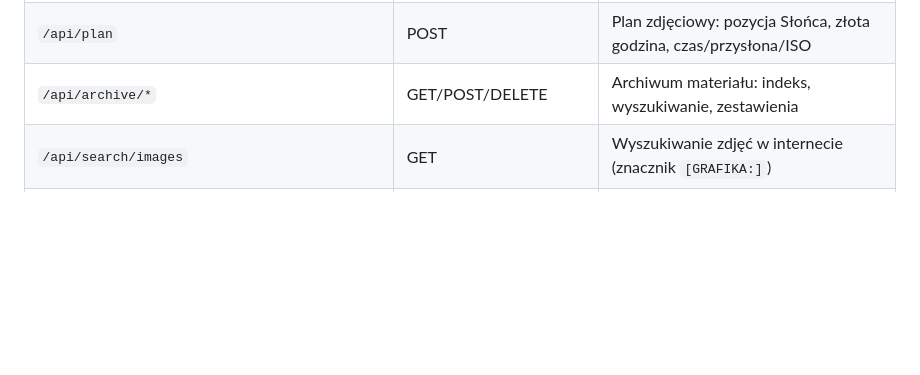
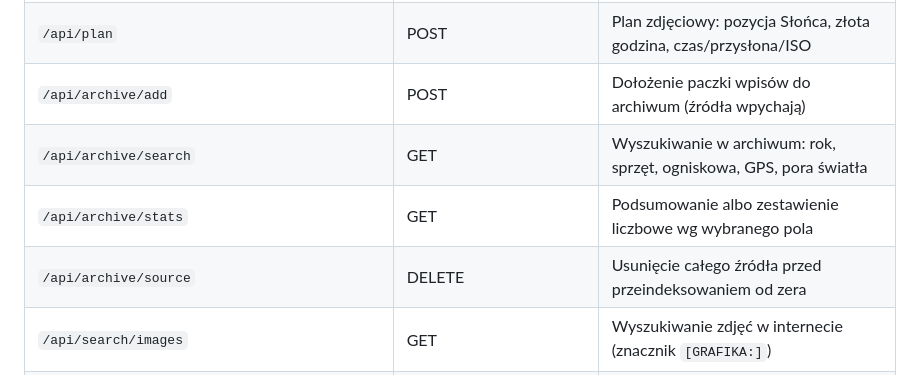
Before and after one commit to Marcin1000/Cosmos, a Markdown page: README.md, the part around the change. Drawn GitHub-style; blank space fills up the shorter version.

Commit message:
Audyt: cztery trasy archiwum opisane pojedynczo
Wieloznacznik /api/archive/* nie liczy się jako dokumentacja — audyt
sprawdza każdą trasę z osobna i miał rację, bo z gwiazdki nie wynika,
która metoda HTTP obsługuje którą operację.

Co-Authored-By: Claude Opus 4.8 <noreply@anthropic.com>
Claude-Session: https://claude.ai/code/session_01H2HdYp4j6s4tyQSxpYBd9U

```diff
--- a/README.md
+++ b/README.md
@@ -666,7 +666,10 @@ Ten sam wpis działa w Claude Desktop i Claude Code. Cosmos musi być uruchomion
 | `/api/document` | POST | Załącznik do rozmowy → tekst (PDF, DOCX, XLSX, PPTX, CSV) |
 | `/api/run` | POST | Uruchomienie programu napisanego przez model (liczenie na danych) |
 | `/api/plan` | POST | Plan zdjęciowy: pozycja Słońca, złota godzina, czas/przysłona/ISO |
-| `/api/archive/*` | GET/POST/DELETE | Archiwum materiału: indeks, wyszukiwanie, zestawienia |
+| `/api/archive/add` | POST | Dołożenie paczki wpisów do archiwum (źródła wpychają) |
+| `/api/archive/search` | GET | Wyszukiwanie w archiwum: rok, sprzęt, ogniskowa, GPS, pora światła |
+| `/api/archive/stats` | GET | Podsumowanie albo zestawienie liczbowe wg wybranego pola |
+| `/api/archive/source` | DELETE | Usunięcie całego źródła przed przeindeksowaniem od zera |
 | `/api/search/images` | GET | Wyszukiwanie zdjęć w internecie (znacznik `[GRAFIKA:]`) |
 | `/api/search/thumb` | GET | Proxy miniatur — wąskie, tylko znane hosty |
 | `/api/location` | GET/POST | Lokalizacja domowa — używa jej rozmowa i wyszukiwanie |
```
